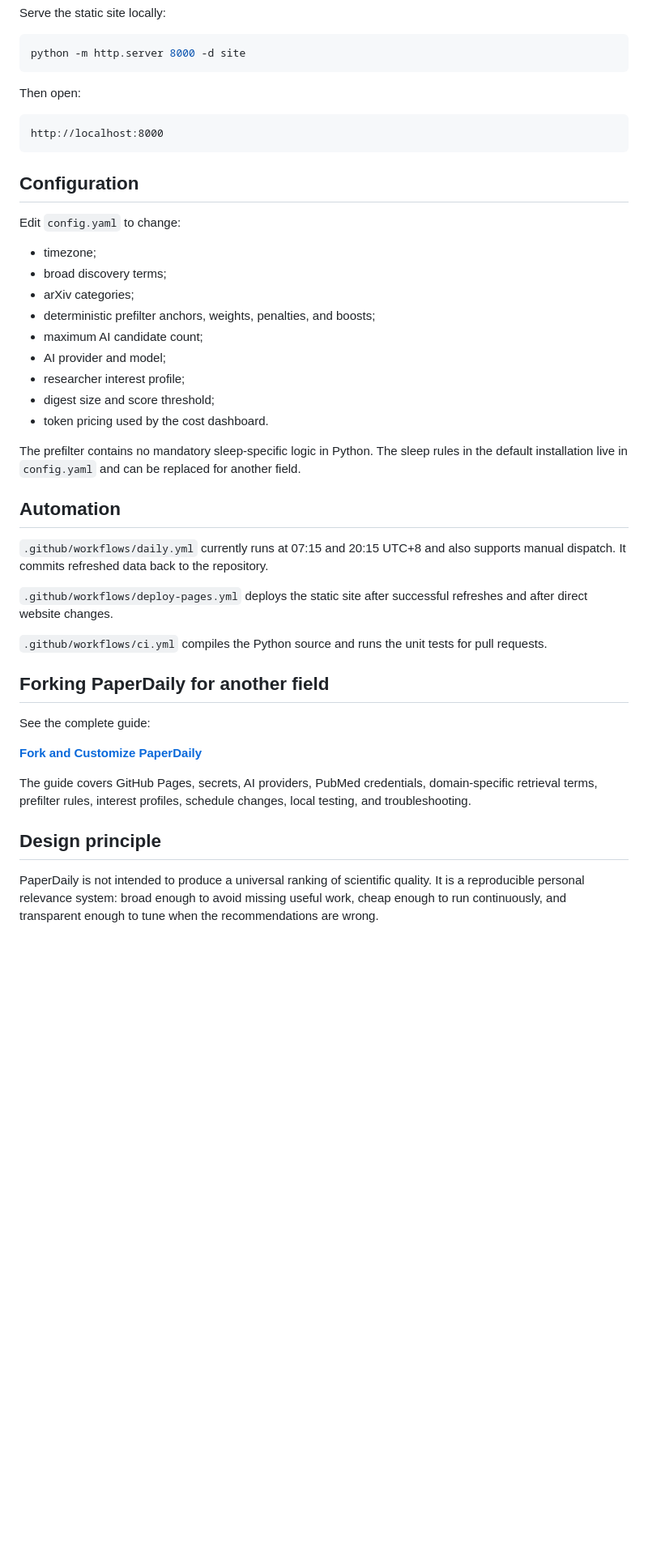
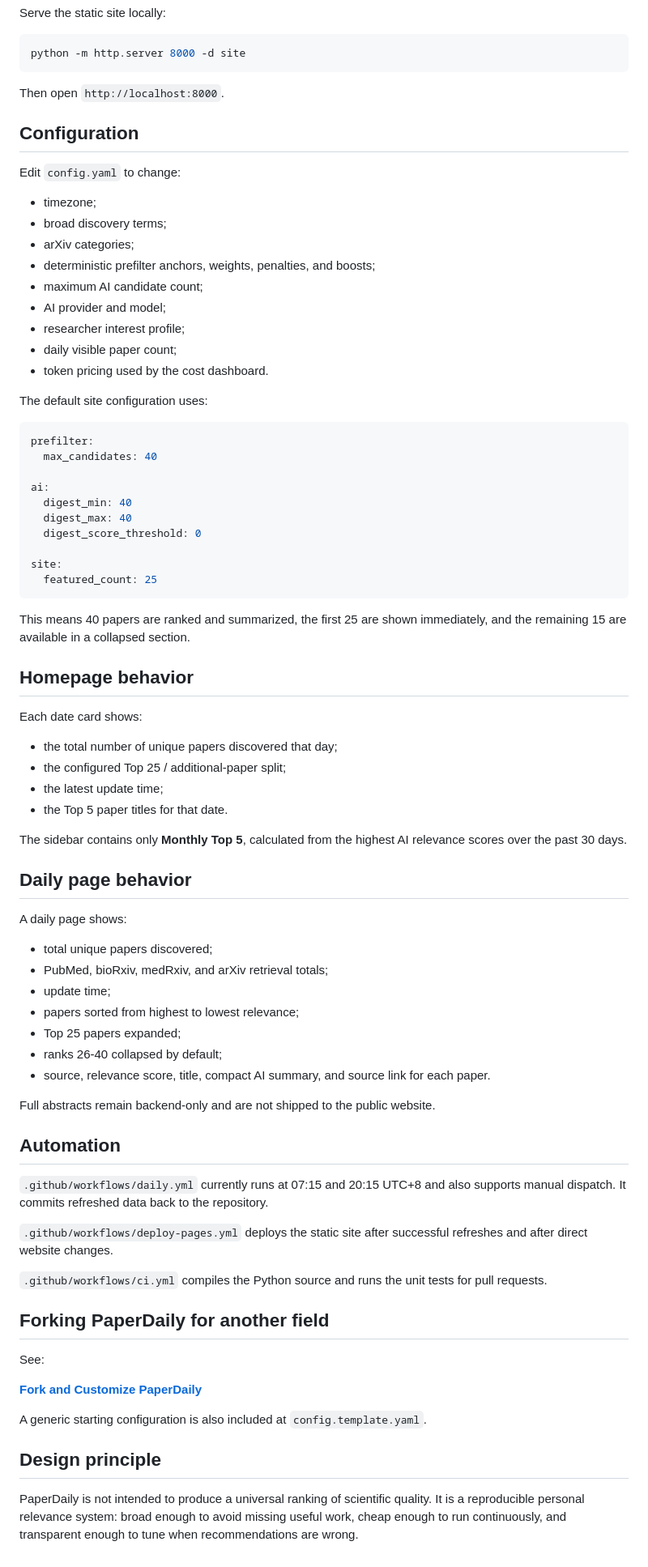
Before and after one commit to BryanWang0702/paperdaily, a Markdown page: README.md, the part around one of its changes. Shown at 81% size. Rendered like a GitHub page; blank space fills up the shorter version.

Commit message:
Document Top 25 daily view and Monthly Top 5

````diff
--- a/README.md
+++ b/README.md
@@ -99,11 +86,7 @@ Serve the static site locally:
 python -m http.server 8000 -d site
 ```
 
-Then open:
-
-```text
-http://localhost:8000
-```
+Then open `http://localhost:8000`.
 
 ## Configuration
 
@@ -116,10 +99,50 @@ Edit `config.yaml` to change:
 - maximum AI candidate count;
 - AI provider and model;
 - researcher interest profile;
-- digest size and score threshold;
+- daily visible paper count;
 - token pricing used by the cost dashboard.
 
-The prefilter contains no mandatory sleep-specific logic in Python. The sleep rules in the default installation live in `config.yaml` and can be replaced for another field.
+The default site configuration uses:
+
+```yaml
+prefilter:
+  max_candidates: 40
+
+ai:
+  digest_min: 40
+  digest_max: 40
+  digest_score_threshold: 0
+
+site:
+  featured_count: 25
+```
+
+This means 40 papers are ranked and summarized, the first 25 are shown immediately, and the remaining 15 are available in a collapsed section.
+
+## Homepage behavior
+
+Each date card shows:
+
+- the total number of unique papers discovered that day;
+- the configured Top 25 / additional-paper split;
+- the latest update time;
+- the Top 5 paper titles for that date.
+
+The sidebar contains only **Monthly Top 5**, calculated from the highest AI relevance scores over the past 30 days.
+
+## Daily page behavior
+
+A daily page shows:
+
+- total unique papers discovered;
+- PubMed, bioRxiv, medRxiv, and arXiv retrieval totals;
+- update time;
+- papers sorted from highest to lowest relevance;
+- Top 25 papers expanded;
+- ranks 26-40 collapsed by default;
+- source, relevance score, title, compact AI summary, and source link for each paper.
+
+Full abstracts remain backend-only and are not shipped to the public website.
 
 ## Automation
 
@@ -131,12 +154,12 @@ The prefilter contains no mandatory sleep-specific logic in Python. The sleep ru
 
 ## Forking PaperDaily for another field
 
-See the complete guide:
+See:
 
 **[Fork and Customize PaperDaily](docs/FORK_AND_CUSTOMIZE.md)**
 
-The guide covers GitHub Pages, secrets, AI providers, PubMed credentials, domain-specific retrieval terms, prefilter rules, interest profiles, schedule changes, local testing, and troubleshooting.
+A generic starting configuration is also included at `config.template.yaml`.
 
 ## Design principle
 
-PaperDaily is not intended to produce a universal ranking of scientific quality. It is a reproducible personal relevance system: broad enough to avoid missing useful work, cheap enough to run continuously, and transparent enough to tune when the recommendations are wrong.
+PaperDaily is not intended to produce a universal ranking of scientific quality. It is a reproducible personal relevance system: broad enough to avoid missing useful work, cheap enough to run continuously, and transparent enough to tune when recommendations are wrong.
````
Also changed, not shown: other parts of README.md (+14 -27 lines).
